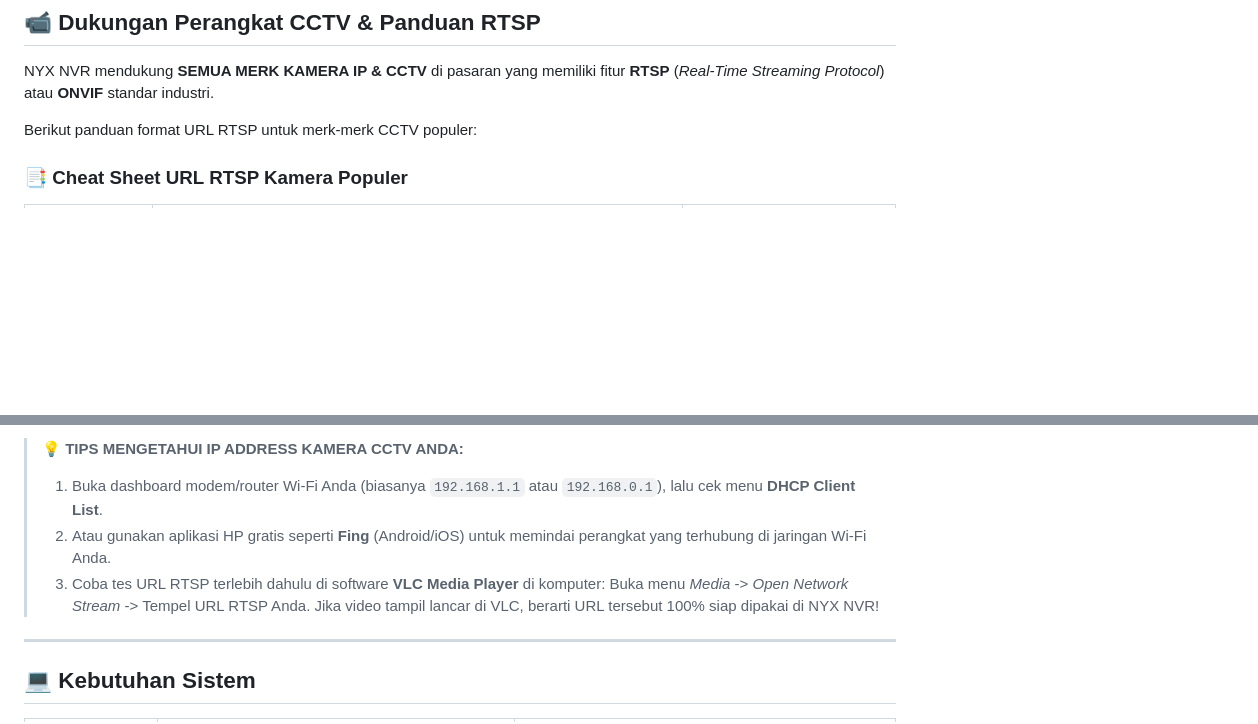
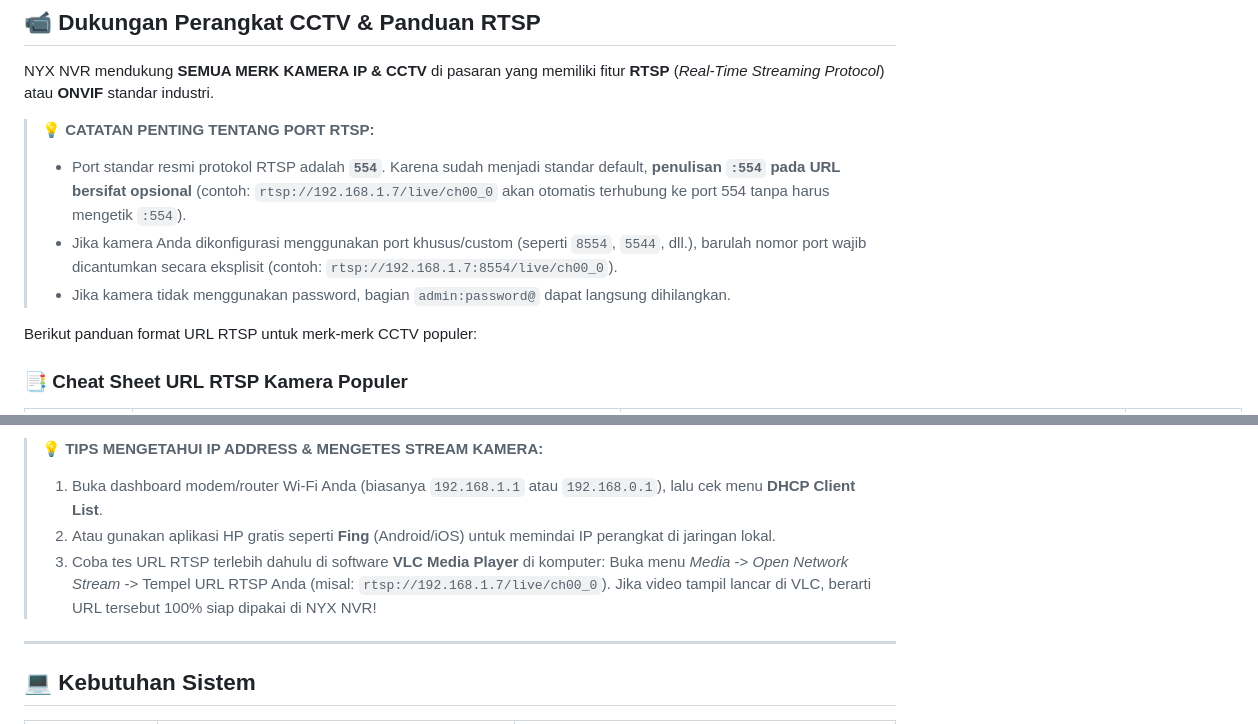
Before and after one commit to jnckcode/NYXNVR, a Markdown page: README.md, 2 parts joined by grey strips. GitHub-like rendering; blank space fills up the shorter version.

Commit message:
docs: clarify optional default RTSP port 554 in URLs and add V380 ch00_0 format examples

```diff
--- a/README.md
+++ b/README.md
@@ -120,6 +120,11 @@ Sistem secara *real-time* menghitung *rolling average* durasi inferensi AI dan r
 
 NYX NVR mendukung **SEMUA MERK KAMERA IP & CCTV** di pasaran yang memiliki fitur **RTSP** (*Real-Time Streaming Protocol*) atau **ONVIF** standar industri.
 
+> 💡 **CATATAN PENTING TENTANG PORT RTSP:**
+> - Port standar resmi protokol RTSP adalah **`554`**. Karena sudah menjadi standar default, **penulisan `:554` pada URL bersifat opsional** (contoh: `rtsp://192.168.1.7/live/ch00_0` akan otomatis terhubung ke port 554 tanpa harus mengetik `:554`).
+> - Jika kamera Anda dikonfigurasi menggunakan port khusus/custom (seperti `8554`, `5544`, dll.), barulah nomor port wajib dicantumkan secara eksplisit (contoh: `rtsp://192.168.1.7:8554/live/ch00_0`).
+> - Jika kamera tidak menggunakan password, bagian `admin:password@` dapat langsung dihilangkan.
+
 Berikut panduan format URL RTSP untuk merk-merk CCTV populer:
 
 ### 📑 Cheat Sheet URL RTSP Kamera Populer
@@ -136,8 +141,8 @@ Berikut panduan format URL RTSP untuk merk-merk CCTV populer:
 
-> 💡 **TIPS MENGETAHUI IP ADDRESS KAMERA CCTV ANDA:**
+> 💡 **TIPS MENGETAHUI IP ADDRESS & MENGETES STREAM KAMERA:**
 > 1. Buka dashboard modem/router Wi-Fi Anda (biasanya `192.168.1.1` atau `192.168.0.1`), lalu cek menu **DHCP Client List**.
-> 2. Atau gunakan aplikasi HP gratis seperti **Fing** (Android/iOS) untuk memindai perangkat yang terhubung di jaringan Wi-Fi Anda.
-> 3. Coba tes URL RTSP terlebih dahulu di software **VLC Media Player** di komputer: Buka menu *Media* -> *Open Network Stream* -> Tempel URL RTSP Anda. Jika video tampil lancar di VLC, berarti URL tersebut 100% siap dipakai di NYX NVR!
+> 2. Atau gunakan aplikasi HP gratis seperti **Fing** (Android/iOS) untuk memindai IP perangkat di jaringan lokal.
+> 3. Coba tes URL RTSP terlebih dahulu di software **VLC Media Player** di komputer: Buka menu *Media* -> *Open Network Stream* -> Tempel URL RTSP Anda (misal: `rtsp://192.168.1.7/live/ch00_0`). Jika video tampil lancar di VLC, berarti URL tersebut 100% siap dipakai di NYX NVR!
 
 ---
 
```
Also changed, not shown: other parts of README.md (+9 -9 lines).
